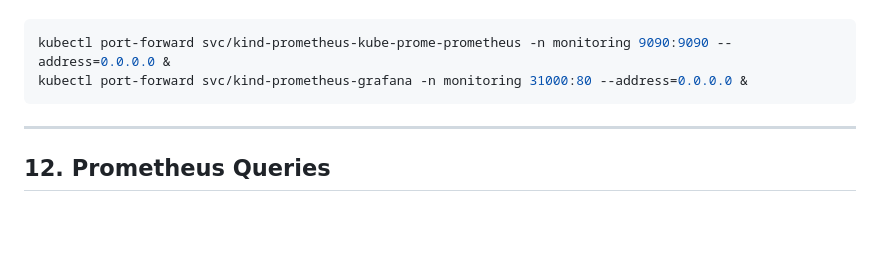
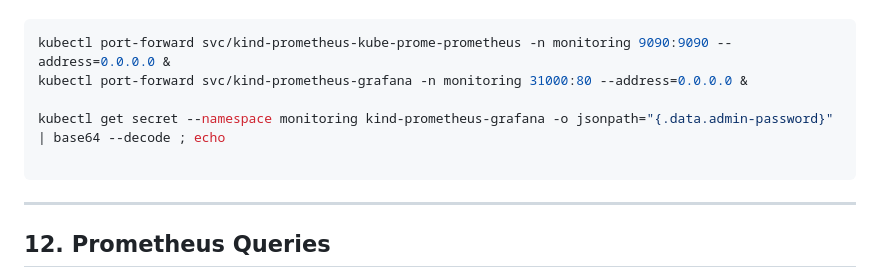
Before and after one commit to jbn1995/Two-Tier-Application, a Markdown page: kind-cluster/README.md, the part around the change. Rendered like a GitHub page; blank space fills up the shorter version.

````diff
--- a/kind-cluster/README.md
+++ b/kind-cluster/README.md
@@ -179,6 +179,9 @@ kubectl get namespace
 ```bash
 kubectl port-forward svc/kind-prometheus-kube-prome-prometheus -n monitoring 9090:9090 --address=0.0.0.0 &
 kubectl port-forward svc/kind-prometheus-grafana -n monitoring 31000:80 --address=0.0.0.0 &
+
+kubectl get secret --namespace monitoring kind-prometheus-grafana -o jsonpath="{.data.admin-password}" | base64 --decode ; echo
+
 ```
 
 
````
